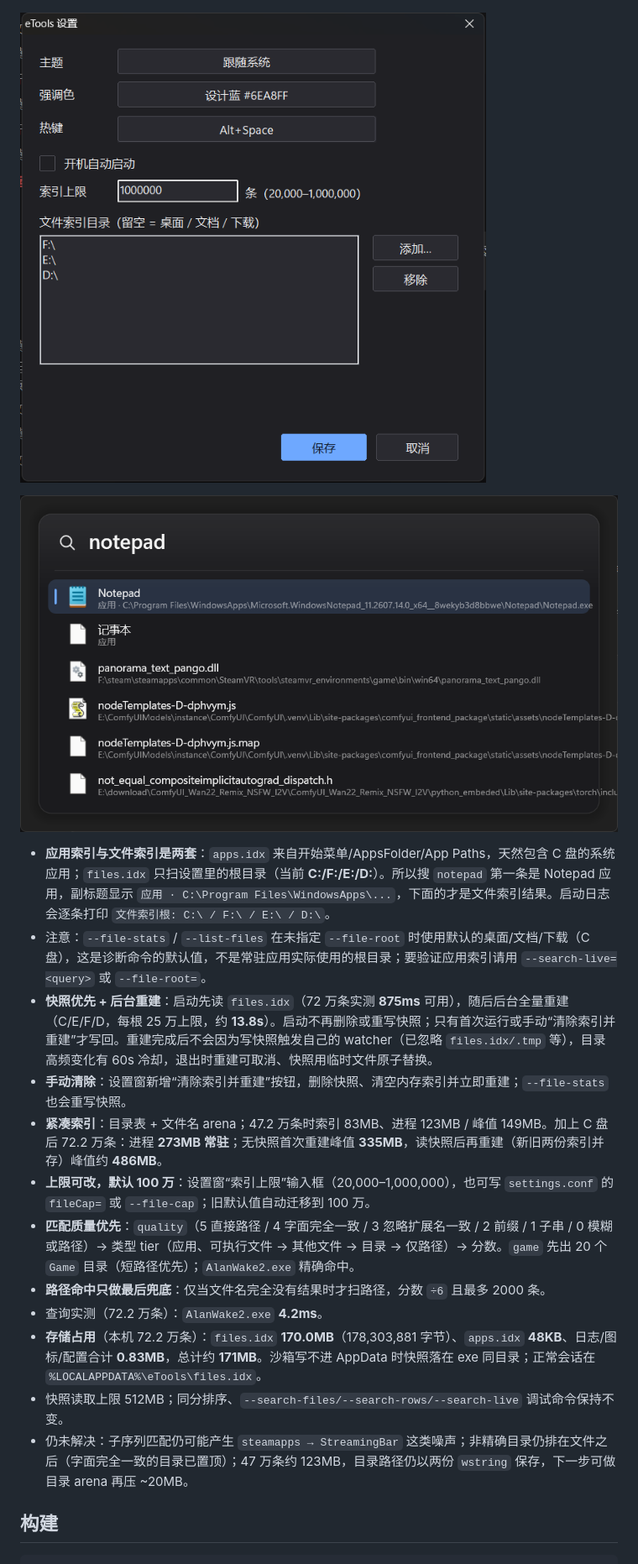
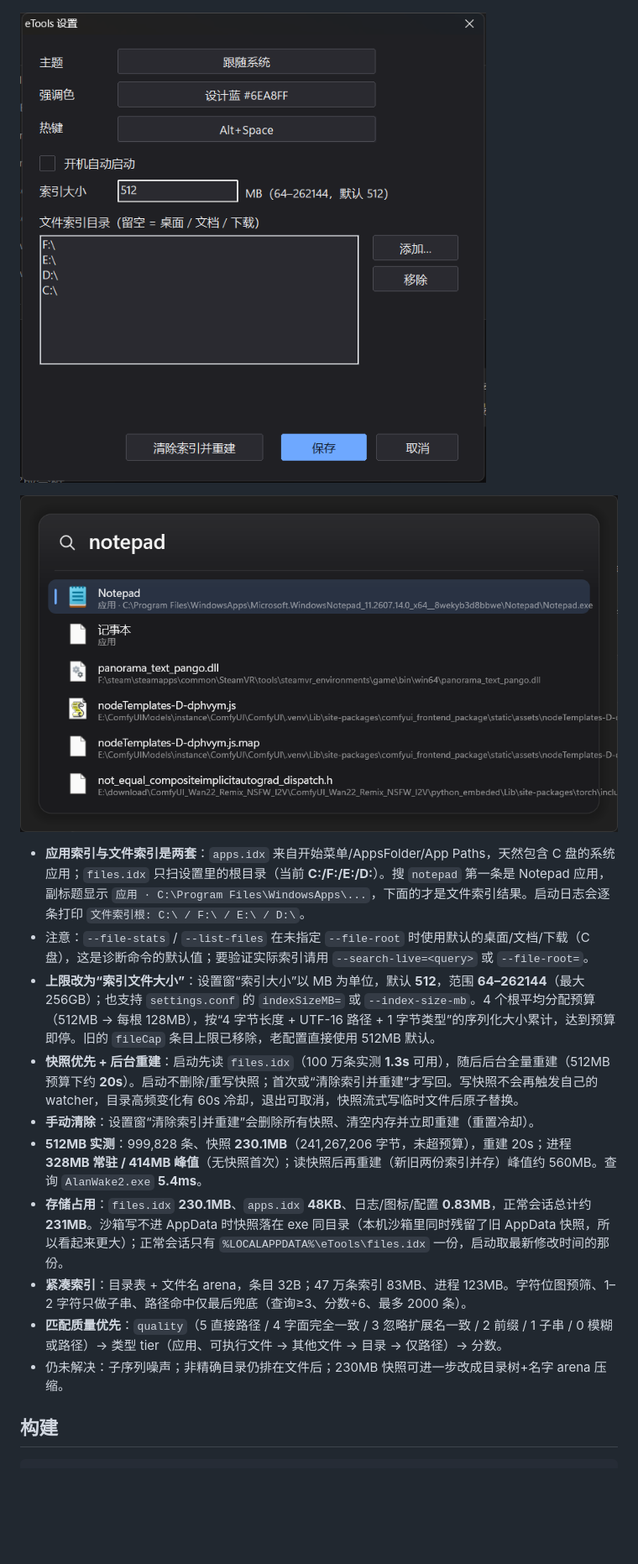
Before and after one commit to Ripple-zjw/lume, a Markdown page: README.md, the part around one of its changes. Shown at 84% size. GitHub-like rendering; pictures changed too: docs/images/p6/settings-cap.png (deleted), docs/images/p6/settings-size.png (added); blank space fills up the shorter version.

Commit message:
Index limit by storage size (default 512MB, max 256GB), settings MB field, clear/rebuild action, newest snapshot selection

```diff
--- a/README.md
+++ b/README.md
@@ -90,5 +90,5 @@ Windows 11 上的高性能启动器（Spotlight / Raycast 风格）：热键唤
 
 ![精确命中：AlanWake2.exe](docs/images/p6/alanwake2.png)
 
-![设置窗里的索引上限（默认 100 万）](docs/images/p6/settings-cap.png)
+![设置窗：索引大小按 MB 设置，默认 512MB](docs/images/p6/settings-size.png)
 
@@ -96,16 +96,14 @@ Windows 11 上的高性能启动器（Spotlight / Raycast 风格）：热键唤
 
-- **应用索引与文件索引是两套**：`apps.idx` 来自开始菜单/AppsFolder/App Paths，天然包含 C 盘的系统应用；`files.idx` 只扫设置里的根目录（当前 **C:/F:/E:/D:**）。所以搜 `notepad` 第一条是 Notepad 应用，副标题显示 `应用 · C:\Program Files\WindowsApps\...`，下面的才是文件索引结果。启动日志会逐条打印 `文件索引根: C:\ / F:\ / E:\ / D:\`。
-- 注意：`--file-stats` / `--list-files` 在未指定 `--file-root` 时使用默认的桌面/文档/下载（C 盘），这是诊断命令的默认值，不是常驻应用实际使用的根目录；要验证应用索引请用 `--search-live=<query>` 或 `--file-root=`。
-- **快照优先 + 后台重建**：启动先读 `files.idx`（72 万条实测 **875ms** 可用），随后后台全量重建（C/E/F/D，每根 25 万上限，约 **13.8s**）。启动不再删除或重写快照；只有首次运行或手动“清除索引并重建”才写回。重建完成后不会因为写快照触发自己的 watcher（已忽略 `files.idx/.tmp` 等），目录高频变化有 60s 冷却，退出时重建可取消、快照用临时文件原子替换。
-- **手动清除**：设置窗新增“清除索引并重建”按钮，删除快照、清空内存索引并立即重建；`--file-stats` 也会重写快照。
-- **紧凑索引**：目录表 + 文件名 arena；47.2 万条时索引 83MB、进程 123MB / 峰值 149MB。加上 C 盘后 72.2 万条：进程 **273MB 常驻**；无快照首次重建峰值 **335MB**，读快照后再重建（新旧两份索引并存）峰值约 **486MB**。
-- **上限可改，默认 100 万**：设置窗“索引上限”输入框（20,000–1,000,000），也可写 `settings.conf` 的 `fileCap=` 或 `--file-cap`；旧默认值自动迁移到 100 万。
-- **匹配质量优先**：`quality`（5 直接路径 / 4 字面完全一致 / 3 忽略扩展名一致 / 2 前缀 / 1 子串 / 0 模糊或路径）→ 类型 tier（应用、可执行文件 → 其他文件 → 目录 → 仅路径）→ 分数。`game` 先出 20 个 `Game` 目录（短路径优先）；`AlanWake2.exe` 精确命中。
-- **路径命中只做最后兜底**：仅当文件名完全没有结果时才扫路径，分数 `÷6` 且最多 2000 条。
-- 查询实测（72.2 万条）：`AlanWake2.exe` **4.2ms**。
-- **存储占用**（本机 72.2 万条）：`files.idx` **170.0MB**（178,303,881 字节）、`apps.idx` **48KB**、日志/图标/配置合计 **0.83MB**，总计约 **171MB**。沙箱写不进 AppData 时快照落在 exe 同目录；正常会话在 `%LOCALAPPDATA%\eTools\files.idx`。
-- 快照读取上限 512MB；同分排序、`--search-files/--search-rows/--search-live` 调试命令保持不变。
-- 仍未解决：子序列匹配仍可能产生 `steamapps → StreamingBar` 这类噪声；非精确目录仍排在文件之后（字面完全一致的目录已置顶）；47 万条约 123MB，目录路径仍以两份 `wstring` 保存，下一步可做目录 arena 再压 ~20MB。
+- **应用索引与文件索引是两套**：`apps.idx` 来自开始菜单/AppsFolder/App Paths，天然包含 C 盘的系统应用；`files.idx` 只扫设置里的根目录（当前 **C:/F:/E:/D:**）。搜 `notepad` 第一条是 Notepad 应用，副标题显示 `应用 · C:\Program Files\WindowsApps\...`，下面的才是文件索引结果。启动日志会逐条打印 `文件索引根: C:\ / F:\ / E:\ / D:\`。
+- 注意：`--file-stats` / `--list-files` 在未指定 `--file-root` 时使用默认的桌面/文档/下载（C 盘），这是诊断命令的默认值；要验证实际索引请用 `--search-live=<query>` 或 `--file-root=`。
+- **上限改为“索引文件大小”**：设置窗“索引大小”以 MB 为单位，默认 **512**，范围 **64–262144**（最大 256GB）；也支持 `settings.conf` 的 `indexSizeMB=` 或 `--index-size-mb`。4 个根平均分配预算（512MB → 每根 128MB），按“4 字节长度 + UTF-16 路径 + 1 字节类型”的序列化大小累计，达到预算即停。旧的 `fileCap` 条目上限已移除，老配置直接使用 512MB 默认。
+- **快照优先 + 后台重建**：启动先读 `files.idx`（100 万条实测 **1.3s** 可用），随后后台全量重建（512MB 预算下约 **20s**）。启动不删除/重写快照；首次或“清除索引并重建”才写回。写快照不会再触发自己的 watcher，目录高频变化有 60s 冷却，退出可取消，快照流式写临时文件后原子替换。
+- **手动清除**：设置窗“清除索引并重建”会删除所有快照、清空内存并立即重建（重置冷却）。
+- **512MB 实测**：999,828 条、快照 **230.1MB**（241,267,206 字节，未超预算），重建 20s；进程 **328MB 常驻 / 414MB 峰值**（无快照首次）；读快照后再重建（新旧两份索引并存）峰值约 560MB。查询 `AlanWake2.exe` **5.4ms**。
+- **存储占用**：`files.idx` **230.1MB**、`apps.idx` **48KB**、日志/图标/配置 **0.83MB**，正常会话总计约 **231MB**。沙箱写不进 AppData 时快照落在 exe 同目录（本机沙箱里同时残留了旧 AppData 快照，所以看起来更大）；正常会话只有 `%LOCALAPPDATA%\eTools\files.idx` 一份，启动取最新修改时间的那份。
+- **紧凑索引**：目录表 + 文件名 arena，条目 32B；47 万条索引 83MB、进程 123MB。字符位图预筛、1–2 字符只做子串、路径命中仅最后兜底（查询≥3、分数÷6、最多 2000 条）。
+- **匹配质量优先**：`quality`（5 直接路径 / 4 字面完全一致 / 3 忽略扩展名一致 / 2 前缀 / 1 子串 / 0 模糊或路径）→ 类型 tier（应用、可执行文件 → 其他文件 → 目录 → 仅路径）→ 分数。
+- 仍未解决：子序列噪声；非精确目录仍排在文件后；230MB 快照可进一步改成目录树+名字 arena 压缩。
 
 ## 构建
 
```
Also changed, not shown: other parts of README.md (+2 -2 lines), docs/DESIGN.md (+6 -6 lines), 9 other files.
